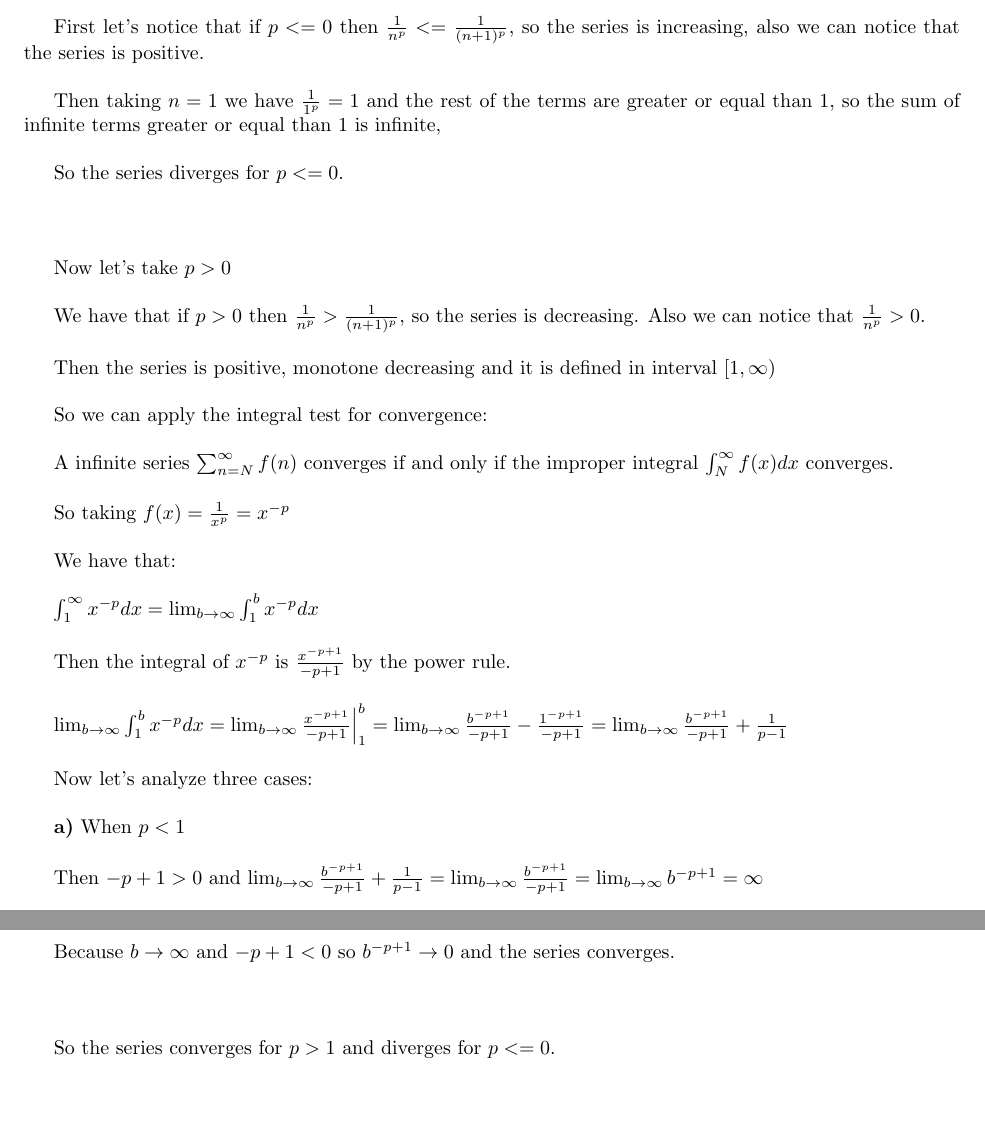
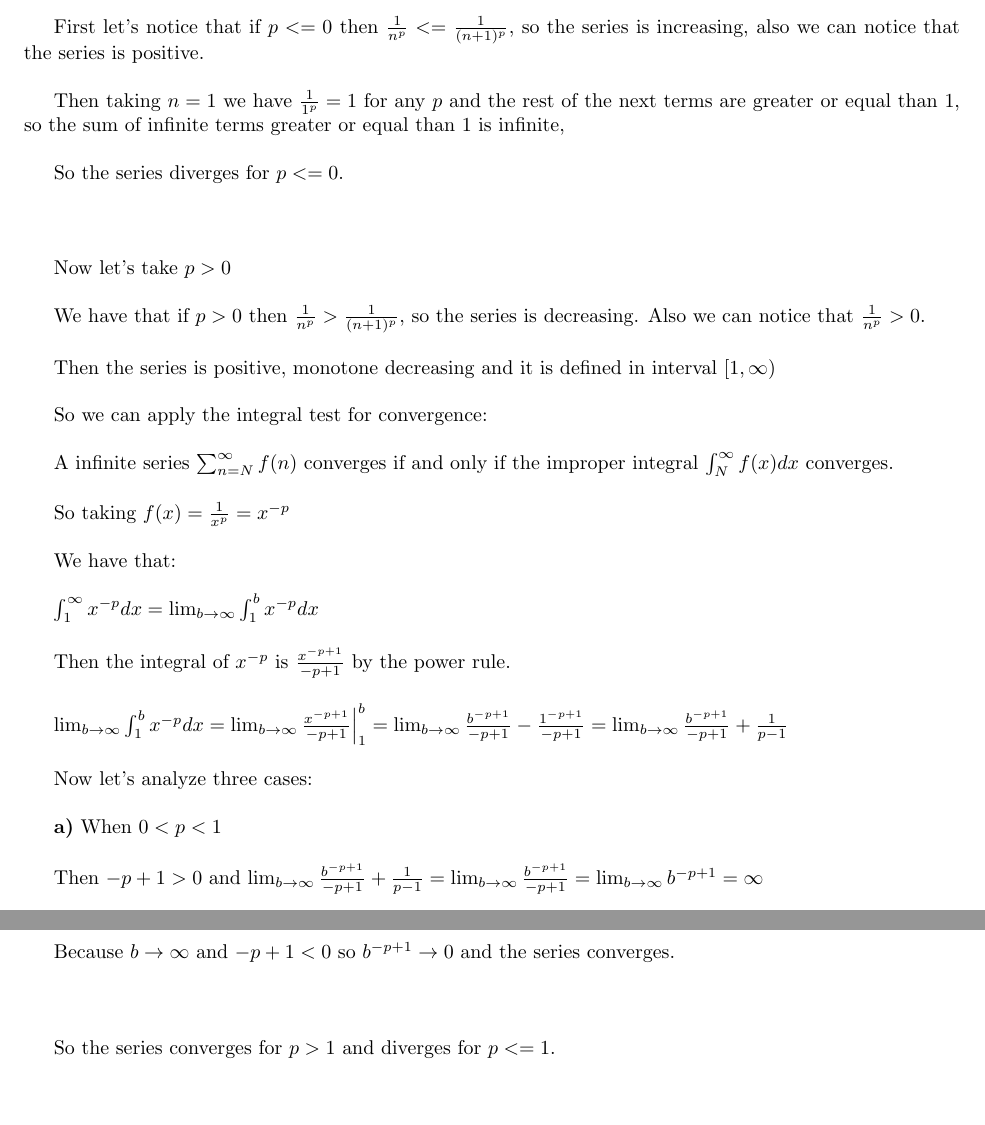
Before and after one commit to brayandm/math-refresher-homeworks, a LaTeX document (Calculus/main.tex, which reads Calculus/problem7.tex): two parts of pages 6 and 7 of 7, joined at a grey line, cut so that both start at the same text. Compiled offline with pdfLaTeX.

Commit message:
updating problem 7

```diff
--- a/Calculus/problem7.tex
+++ b/Calculus/problem7.tex
@@ -14,7 +14,7 @@ so the series is increasing, also we can notice that the series is positive.
 
 \singlespacing
 
-Then taking $n=1$ we have $\frac{1}{1^p} = 1$ and the rest of the terms are
+Then taking $n=1$ we have $\frac{1}{1^p} = 1$ for any $p$ and the rest of the next terms are
 greater or equal than $1$, so the sum of infinite terms greater or equal than $1$ is infinite,
 
 \singlespacing
@@ -69,7 +69,7 @@ Now let's analyze three cases:
 
 \singlespacing
 
-\textbf{a)} When $p<1$
+\textbf{a)} When $0<p<1$
 
 \singlespacing
 
@@ -111,4 +111,4 @@ Because $b \to \infty$ and $-p+1 < 0$ so $b^{-p+1} \to 0$ and the series converg
 \singlespacing
 \singlespacing
 
-So the series converges for $p>1$ and diverges for $p<=0$.
+So the series converges for $p>1$ and diverges for $p<=1$.
```
